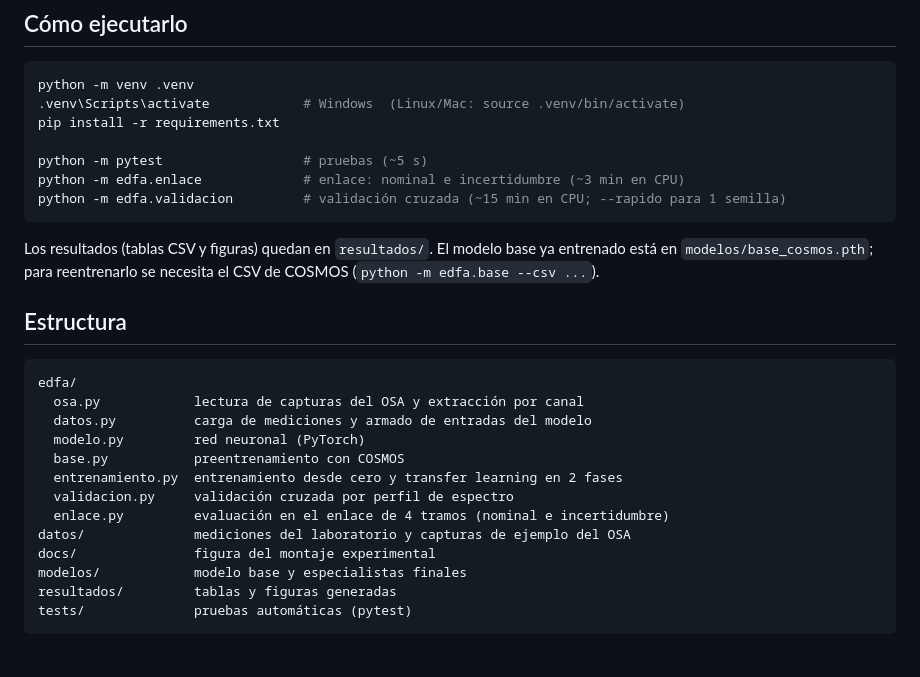
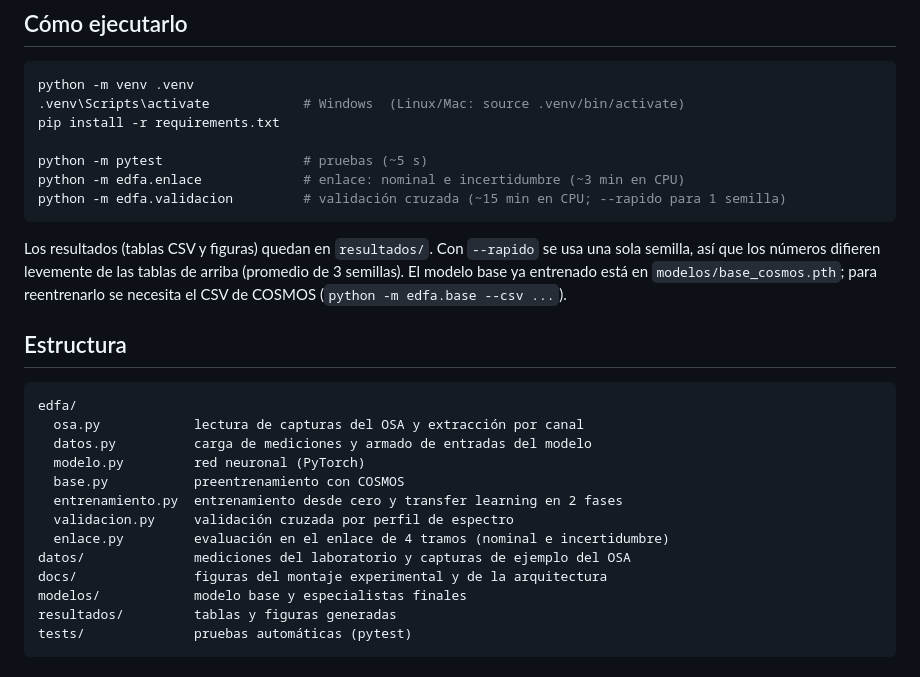
Before and after one commit to Leomr-ict/edfa-transfer-learning, a Markdown page: README.md, the part around one of its changes. Drawn GitHub-style.

````diff
--- a/README.md
+++ b/README.md
@@ -168,7 +189,8 @@ python -m edfa.enlace             # enlace: nominal e incertidumbre (~3 min en C
 python -m edfa.validacion         # validación cruzada (~15 min en CPU; --rapido para 1 semilla)
 ```
 
-Los resultados (tablas CSV y figuras) quedan en `resultados/`. El modelo base ya entrenado está en
+Los resultados (tablas CSV y figuras) quedan en `resultados/`. Con `--rapido` se usa una sola
+semilla, así que los números difieren levemente de las tablas de arriba (promedio de 3 semillas). El modelo base ya entrenado está en
 `modelos/base_cosmos.pth`; para reentrenarlo se necesita el CSV de COSMOS (`python -m edfa.base --csv ...`).
 
 ## Estructura
@@ -183,7 +205,7 @@ edfa/
   validacion.py     validación cruzada por perfil de espectro
   enlace.py         evaluación en el enlace de 4 tramos (nominal e incertidumbre)
 datos/              mediciones del laboratorio y capturas de ejemplo del OSA
-docs/               figura del montaje experimental
+docs/               figuras del montaje experimental y de la arquitectura
 modelos/            modelo base y especialistas finales
 resultados/         tablas y figuras generadas
 tests/              pruebas automáticas (pytest)
````
Also changed, not shown: other parts of README.md (+21 -0 lines), docs/arquitectura_transfer_learning.png (added).
